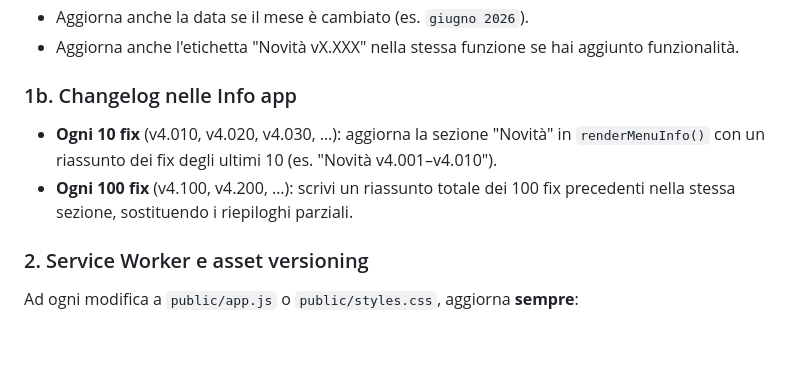
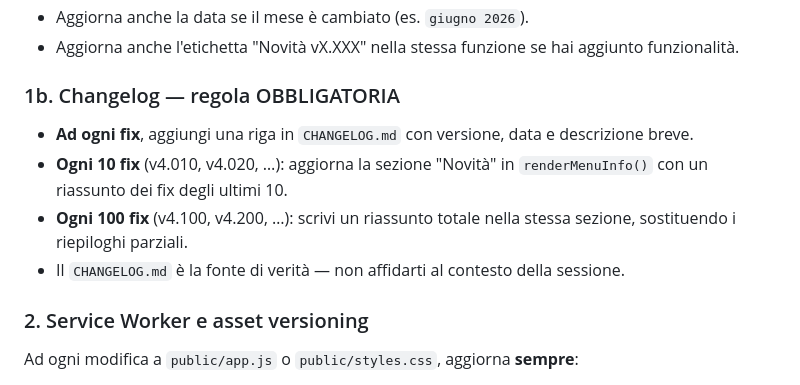
Before and after one commit to mattedero-cmd/Organizzatore-percorsi, a Markdown page: CLAUDE.md, the part around the change. GitHub-like rendering; blank space fills up the shorter version.

```diff
--- a/CLAUDE.md
+++ b/CLAUDE.md
@@ -18,9 +18,11 @@
 - Aggiorna anche la data se il mese è cambiato (es. `giugno 2026`).
 - Aggiorna anche l'etichetta "Novità vX.XXX" nella stessa funzione se hai aggiunto funzionalità.
 
-### 1b. Changelog nelle Info app
-- **Ogni 10 fix** (v4.010, v4.020, v4.030, …): aggiorna la sezione "Novità" in `renderMenuInfo()` con un riassunto dei fix degli ultimi 10 (es. "Novità v4.001–v4.010").
-- **Ogni 100 fix** (v4.100, v4.200, …): scrivi un riassunto totale dei 100 fix precedenti nella stessa sezione, sostituendo i riepiloghi parziali.
+### 1b. Changelog — regola OBBLIGATORIA
+- **Ad ogni fix**, aggiungi una riga in `CHANGELOG.md` con versione, data e descrizione breve.
+- **Ogni 10 fix** (v4.010, v4.020, …): aggiorna la sezione "Novità" in `renderMenuInfo()` con un riassunto dei fix degli ultimi 10.
+- **Ogni 100 fix** (v4.100, v4.200, …): scrivi un riassunto totale nella stessa sezione, sostituendo i riepiloghi parziali.
+- Il `CHANGELOG.md` è la fonte di verità — non affidarti al contesto della sessione.
 
 ### 2. Service Worker e asset versioning
 Ad ogni modifica a `public/app.js` o `public/styles.css`, aggiorna **sempre**:
```
Also changed, not shown: CHANGELOG.md (added, +20 -0 lines).
